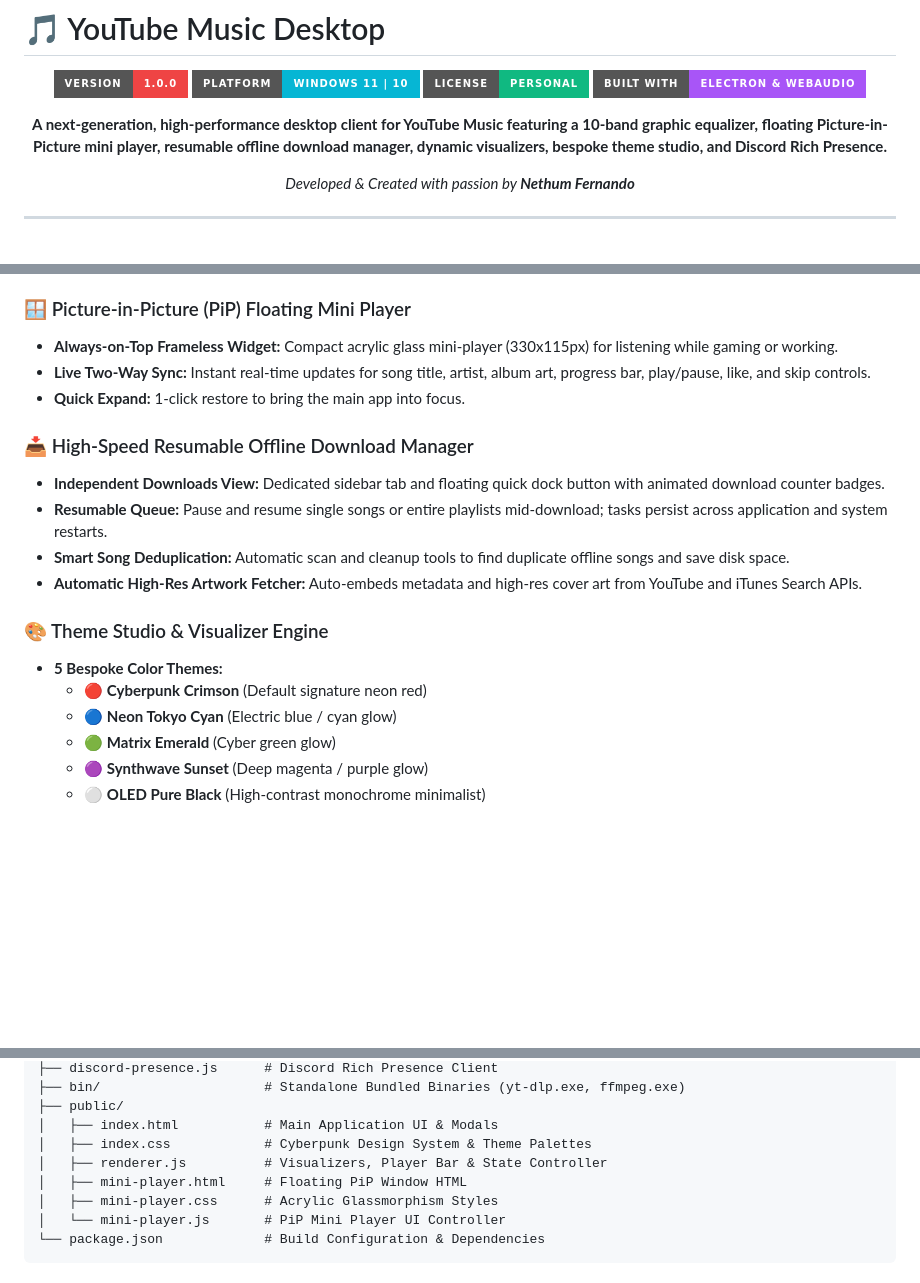
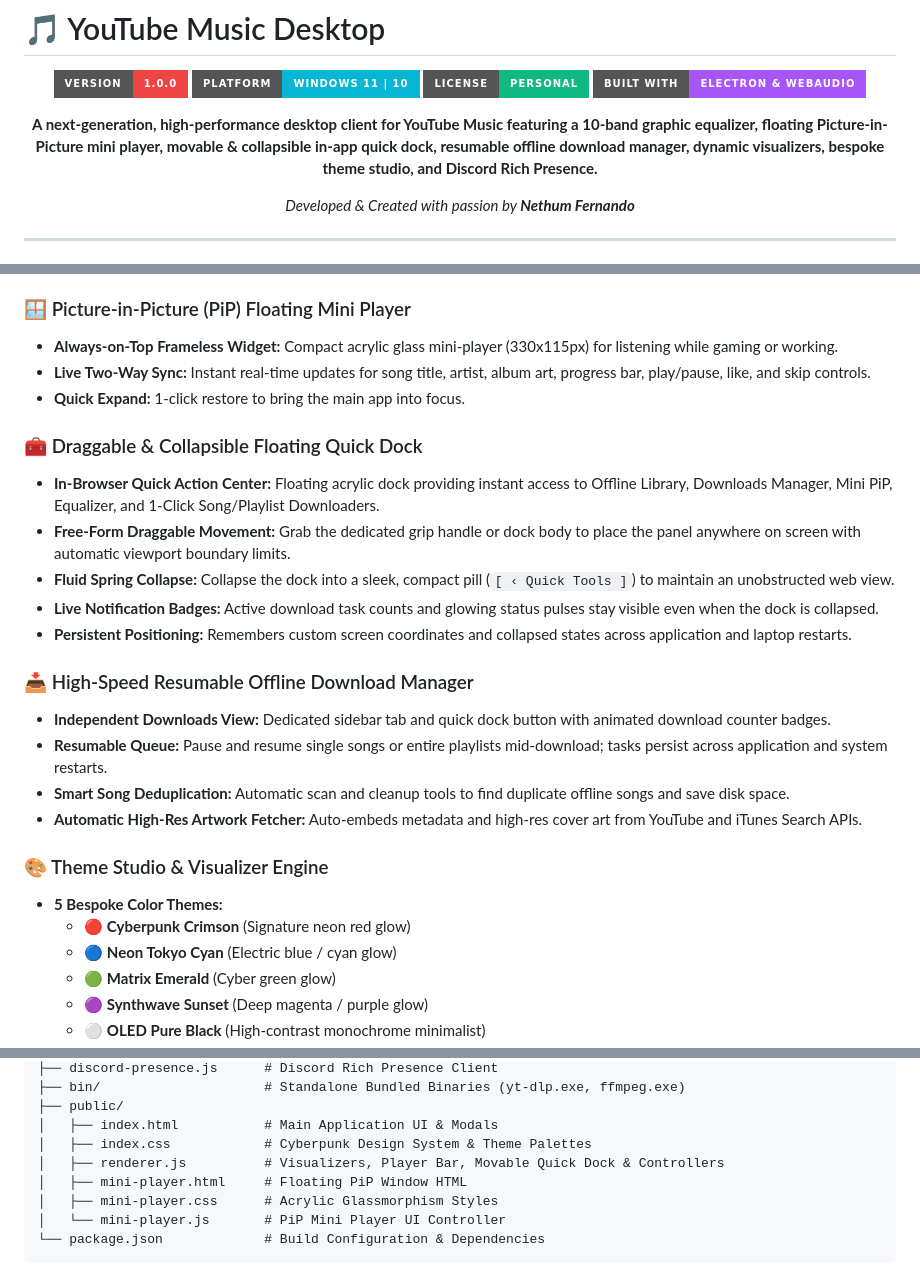
Before and after one commit to NYFernando/ytmusic-desktop, a Markdown page: README.md, 3 parts joined by grey strips. Rendered like a GitHub page; badges without logos; blank space fills up the shorter version.

Commit message:
Update documentation with comprehensive overview of floating quick dock, DSP equalizer, and desktop features

```diff
--- a/README.md
+++ b/README.md
@@ -7,7 +7,7 @@
 ![License](https://img.shields.io/badge/license-Personal-10b981.svg?style=for-the-badge)
 ![Electron](https://img.shields.io/badge/built%20with-Electron%20%26%20WebAudio-a855f7.svg?style=for-the-badge)
 
-**A next-generation, high-performance desktop client for YouTube Music featuring a 10-band graphic equalizer, floating Picture-in-Picture mini player, resumable offline download manager, dynamic visualizers, bespoke theme studio, and Discord Rich Presence.**
+**A next-generation, high-performance desktop client for YouTube Music featuring a 10-band graphic equalizer, floating Picture-in-Picture mini player, movable & collapsible in-app quick dock, resumable offline download manager, dynamic visualizers, bespoke theme studio, and Discord Rich Presence.**
 
 *Developed & Created with passion by **Nethum Fernando***
 
@@ -28,15 +28,22 @@
 - **Live Two-Way Sync:** Instant real-time updates for song title, artist, album art, progress bar, play/pause, like, and skip controls.
 - **Quick Expand:** 1-click restore to bring the main app into focus.
 
+### 🧰 Draggable & Collapsible Floating Quick Dock
+- **In-Browser Quick Action Center:** Floating acrylic dock providing instant access to Offline Library, Downloads Manager, Mini PiP, Equalizer, and 1-Click Song/Playlist Downloaders.
+- **Free-Form Draggable Movement:** Grab the dedicated grip handle or dock body to place the panel anywhere on screen with automatic viewport boundary limits.
+- **Fluid Spring Collapse:** Collapse the dock into a sleek, compact pill (`[ ‹ Quick Tools ]`) to maintain an unobstructed web view.
+- **Live Notification Badges:** Active download task counts and glowing status pulses stay visible even when the dock is collapsed.
+- **Persistent Positioning:** Remembers custom screen coordinates and collapsed states across application and laptop restarts.
+
 ### 📥 High-Speed Resumable Offline Download Manager
-- **Independent Downloads View:** Dedicated sidebar tab and floating quick dock button with animated download counter badges.
+- **Independent Downloads View:** Dedicated sidebar tab and quick dock button with animated download counter badges.
 - **Resumable Queue:** Pause and resume single songs or entire playlists mid-download; tasks persist across application and system restarts.
 - **Smart Song Deduplication:** Automatic scan and cleanup tools to find duplicate offline songs and save disk space.
 - **Automatic High-Res Artwork Fetcher:** Auto-embeds metadata and high-res cover art from YouTube and iTunes Search APIs.
 
 ### 🎨 Theme Studio & Visualizer Engine
 - **5 Bespoke Color Themes:**
-  - 🔴 **Cyberpunk Crimson** (Default signature neon red)
+  - 🔴 **Cyberpunk Crimson** (Signature neon red glow)
   - 🔵 **Neon Tokyo Cyan** (Electric blue / cyan glow)
   - 🟢 **Matrix Emerald** (Cyber green glow)
   - 🟣 **Synthwave Sunset** (Deep magenta / purple glow)
@@ -77,7 +84,7 @@ ytmusic-desktop/
 ├── public/
 │   ├── index.html           # Main Application UI & Modals
 │   ├── index.css            # Cyberpunk Design System & Theme Palettes
-│   ├── renderer.js          # Visualizers, Player Bar & State Controller
+│   ├── renderer.js          # Visualizers, Player Bar, Movable Quick Dock & Controllers
 │   ├── mini-player.html     # Floating PiP Window HTML
 │   ├── mini-player.css      # Acrylic Glassmorphism Styles
 │   └── mini-player.js       # PiP Mini Player UI Controller
```
